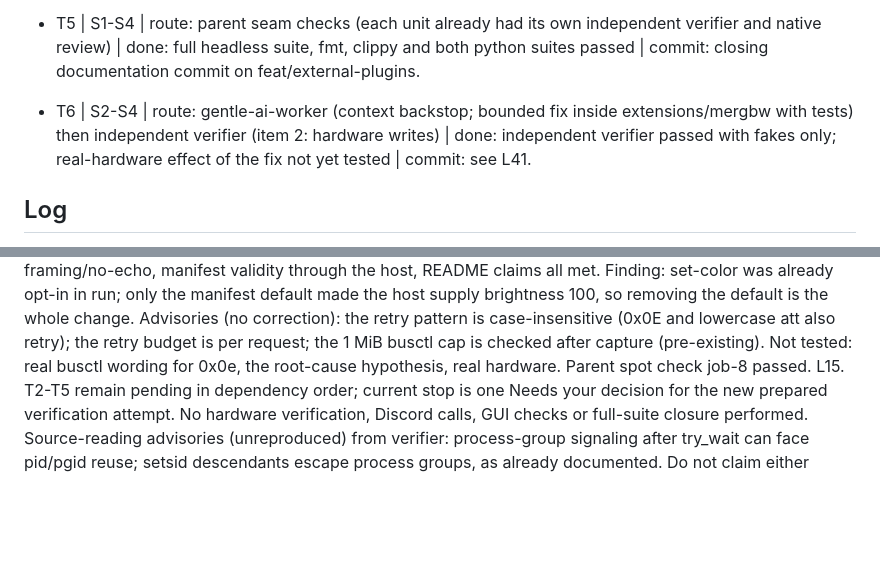
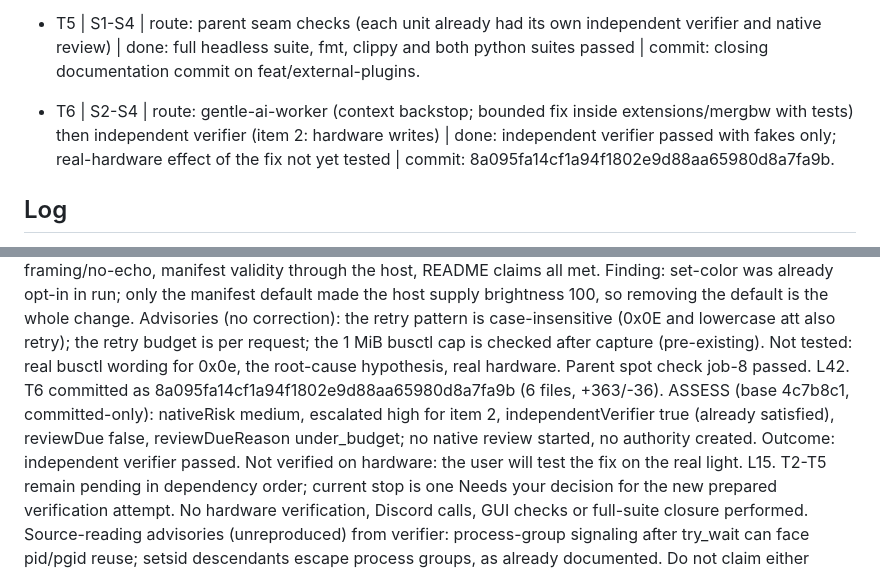
Before and after one commit to aldosilvestre/sdeck-plus, a Markdown page: odd/tasks/streamdeck-plus-plugins.md, 2 parts joined by grey strips. Rendered like a GitHub page; blank space fills up the shorter version.

Commit message:
docs(plugins): record the MeRGBW reconnect fix outcome

```diff
--- a/odd/tasks/streamdeck-plus-plugins.md
+++ b/odd/tasks/streamdeck-plus-plugins.md
@@ -15,7 +15,7 @@ S4. "si es dejmbwell/mergbw" Checks: use https://github.com/jmbwell/mergbw as th
 - T4 | S2-S4 | route: explorer for protocol extraction, then gentle-ai-worker (context backstop; MeRGBW extension with tests and docs) | done: independent verifier passed, native review approved (fakes only); real BlueZ, TG609 and Bluetooth writes unverified | commit: 012bfea3e7883f5e66c5e044a504bdc14311a06b.
 - T5 | S1-S4 | route: parent seam checks (each unit already had its own independent verifier and native review) | done: full headless suite, fmt, clippy and both python suites passed | commit: closing documentation commit on feat/external-plugins.
 
-- T6 | S2-S4 | route: gentle-ai-worker (context backstop; bounded fix inside extensions/mergbw with tests) then independent verifier (item 2: hardware writes) | done: independent verifier passed with fakes only; real-hardware effect of the fix not yet tested | commit: see L41.
+- T6 | S2-S4 | route: gentle-ai-worker (context backstop; bounded fix inside extensions/mergbw with tests) then independent verifier (item 2: hardware writes) | done: independent verifier passed with fakes only; real-hardware effect of the fix not yet tested | commit: 8a095fa14cf1a94f1802e9d88aa65980d8a7fa9b.
 
 ## Log
 L1. Original implementation request: "ok podemos hacer este cambio para agregar plugins, deberian estar como items en la barra lateral separados. Pero creemos otra extension demo, por ejemplo una extension para controlar discord."
@@ -58,4 +58,5 @@ L38. LIVE HARDWARE EVIDENCE (user-authorized, 2026-11-12), Hexagon Light TG609 k
 L39. User answer "si" authorizes T6: fix reconnect readiness (fresh BlueZ state before the first write), one bounded retry only on ATT 0x0e inside the 4.5 s budget, and make set-color brightness opt-in (no default, not sent unless chosen); update manifest/README/tests; no real Bluetooth in tests. T6 reopens T4's verified behaviour: re-verify independently (item 2).
 L40. T6 worker mwdmqste-g-r9xe: strict readiness (fresh managed-objects read after Connect requiring Connected and ServicesResolved), one bounded retry per request only on a rejection whose first line has ATT and 0x0e (needs >=1.0 s budget left; re-reads readiness and re-resolves the characteristic path; never retries timeouts/other errors/Connect/GetManagedObjects), success message says 'after 1 retry', set-color brightness opt-in (manifest default removed; brightness packet only when present). Reported: unittest 85 OK, mergbw_extension 5 x3, discord_extension 5, plugin_host 14, fmt and clippy clean; diff on the five allowed files +357/-36. TDD note: the worker edited run before the tests; RED evidence was obtained afterwards by running the new tests against the previous run (85 tests, 11 failures) in a scratch copy. UNVERIFIED: the root-cause hypothesis (first write racing a fresh reconnect), the real busctl error wording for 0x0e, real hardware behaviour of the fix. Worker left /tmp/gpWv1Jb2/ga3uoSy7/tmp.jNfQ0HFQmK (runtime session scratch). Parent spot check job-8 pending.
 L41. Independent verifier mwdmuhbw-h-sk03 on T6: no blockers. mergbw_extension 5/5 x5, discord_extension 5, plugin_host 14, mergbw unittest 85, discord unittest 57; fresh-read readiness, retry matrix (exactly which errors retry), 4.5 s worst case over 160 fake-clock combinations, argv allow-list in every scenario, 540-case packet grid with 0 differences vs HEAD, framing/no-echo, manifest validity through the host, README claims all met. Finding: set-color was already opt-in in run; only the manifest default made the host supply brightness 100, so removing the default is the whole change. Advisories (no correction): the retry pattern is case-insensitive (0x0E and lowercase att also retry); the retry budget is per request; the 1 MiB busctl cap is checked after capture (pre-existing). Not tested: real busctl wording for 0x0e, the root-cause hypothesis, real hardware. Parent spot check job-8 passed.
+L42. T6 committed as 8a095fa14cf1a94f1802e9d88aa65980d8a7fa9b (6 files, +363/-36). ASSESS (base 4c7b8c1, committed-only): nativeRisk medium, escalated high for item 2, independentVerifier true (already satisfied), reviewDue false, reviewDueReason under_budget; no native review started, no authority created. Outcome: independent verifier passed. Not verified on hardware: the user will test the fix on the real light.
 L15. T2-T5 remain pending in dependency order; current stop is one Needs your decision for the new prepared verification attempt. No hardware verification, Discord calls, GUI checks or full-suite closure performed. Source-reading advisories (unreproduced) from verifier: process-group signaling after try_wait can face pid/pgid reuse; setsid descendants escape process groups, as already documented. Do not claim either advisory was independently reproduced.
```
